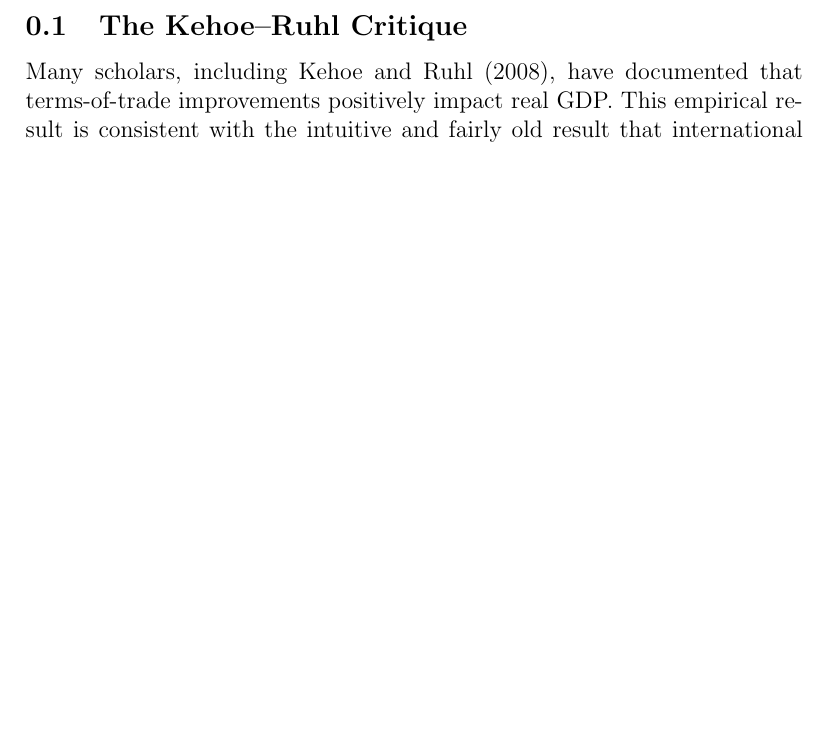
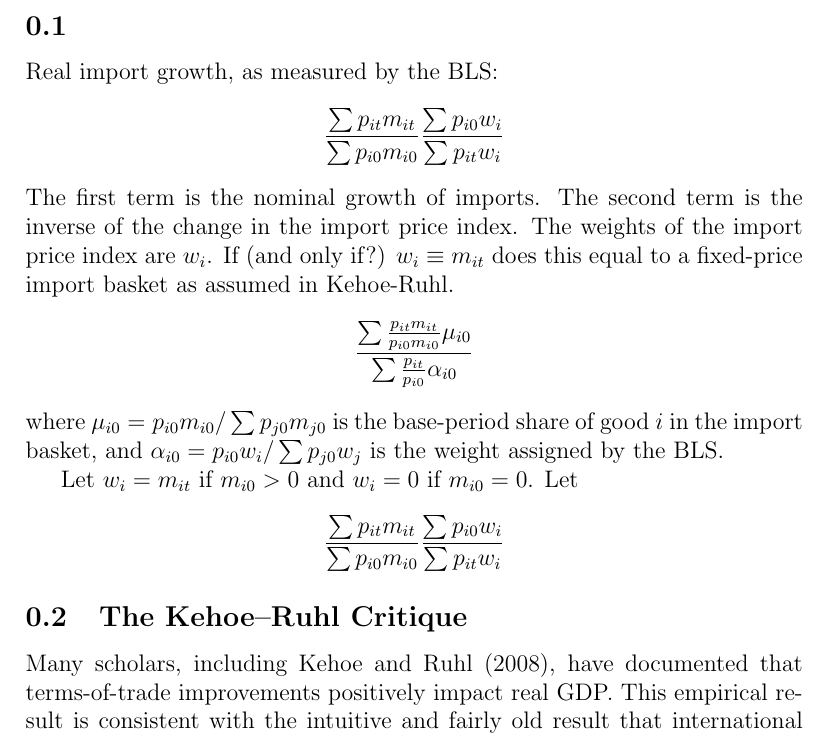
Before and after one commit to ceumicrodata/impvol, a LaTeX document (impvol_text/Kehoeruhla.tex): part of page 1 of 6, cut so that both start at the same text, the shorter picture padded with empty space. Compiled offline with pdfLaTeX; a LaTeX package or settings file that is missing is left out.

Commit message:
real import growth

```diff
--- a/impvol_text/Kehoeruhla.tex
+++ b/impvol_text/Kehoeruhla.tex
@@ -41,6 +41,41 @@
 \input{tcilatex}
 \begin{document}
 
+\subsection{}
+Real import growth, as measured by the BLS:
+\[
+\frac
+	{\sum p_{it}m_{it}}
+	{\sum p_{i0}m_{i0}}
+\frac
+	{\sum p_{i0}w_{i}}
+	{\sum p_{it}w_{i}}
+\]
+The first term is the nominal growth of imports. The second term is the inverse of the change in the import price index. The weights of the import price index are $w_i$. If (and only if?) $w_i\equiv m_{it}$ does this equal to a fixed-price import basket as assumed in Kehoe-Ruhl.
+\[
+\frac
+	{\sum
+	\frac
+		{p_{it}m_{it}}
+		{p_{i0}m_{i0}}
+		\mu_{i0}}
+	{\sum
+	\frac
+		{p_{it}}
+		{p_{i0}}
+		\alpha_{i0}}
+\]
+where $\mu_{i0}=p_{i0}m_{i0}/\sum p_{j0}m_{j0}$ is the base-period share of good $i$ in the import basket, and $\alpha_{i0}=p_{i0}w_{i}/\sum p_{j0}w_{j}$ is the weight assigned by the BLS.
+
+Let $w_i = m_{it}$ if $m_{i0}>0$ and $w_i = 0$ if $m_{i0}=0$. Let
+\[
+\frac
+	{\sum p_{it}m_{it}}
+	{\sum p_{i0}m_{i0}}
+\frac
+	{\sum p_{i0}w_{i}}
+	{\sum p_{it}w_{i}}
+\]
 
 \subsection{The Kehoe--Ruhl Critique}
 
```
